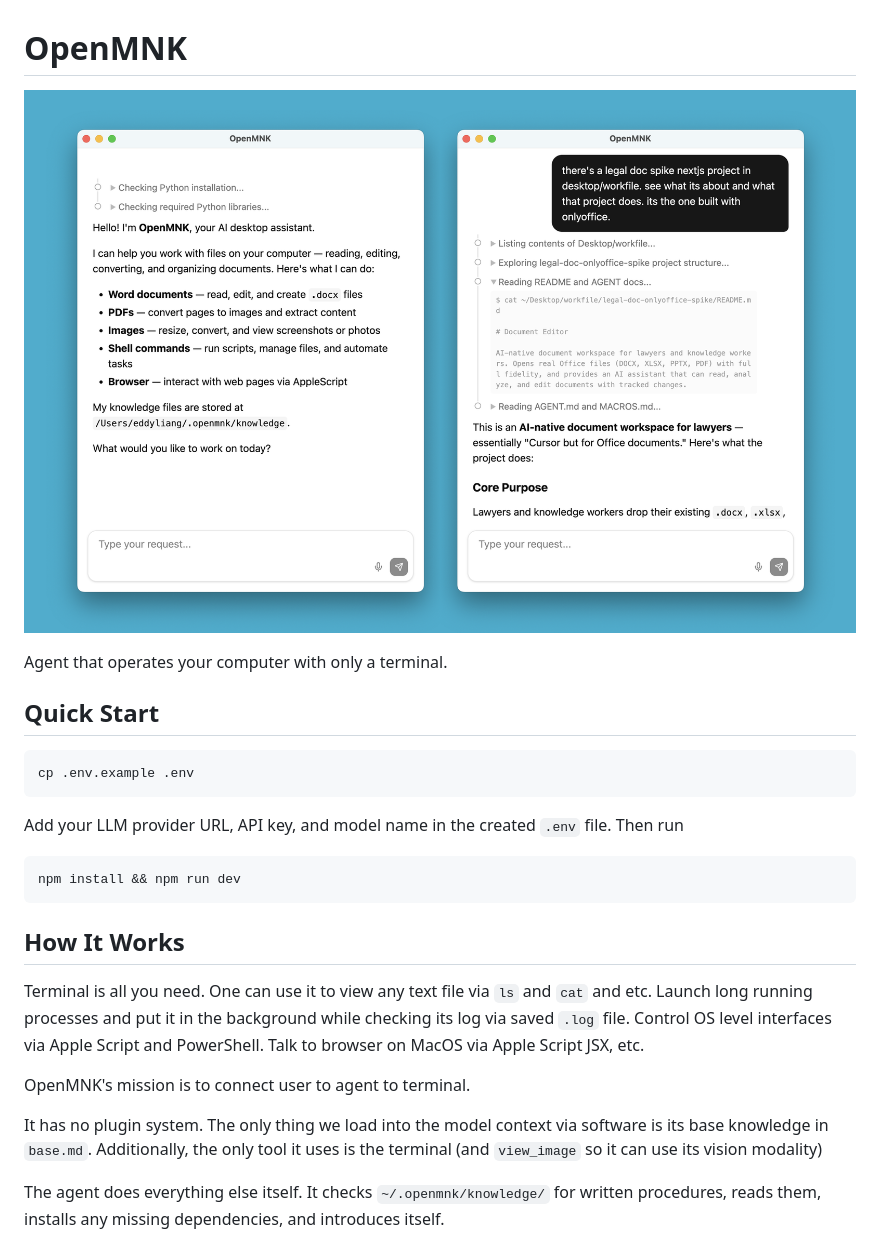
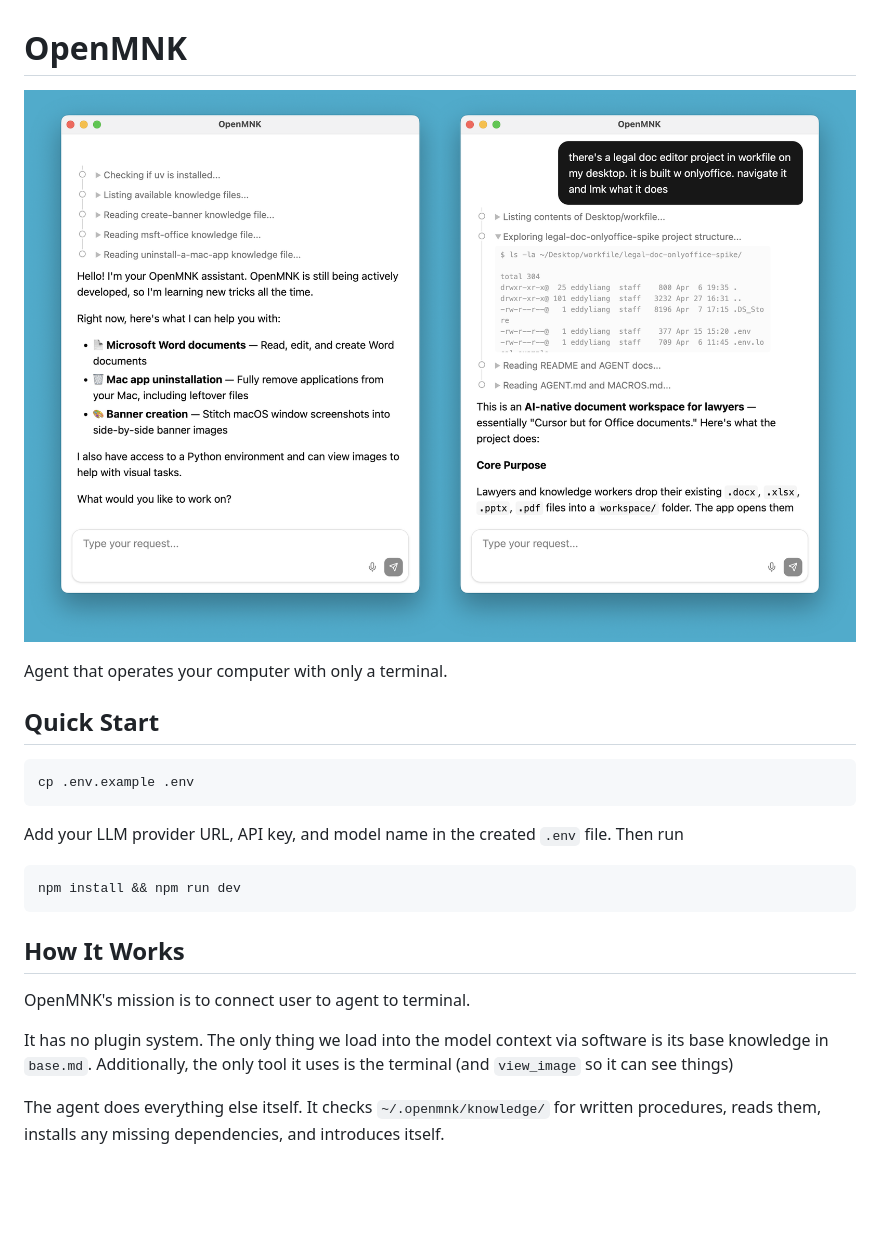
Before and after one commit to Emericen/openmnk, a Markdown page: README.md, the part around the change. Drawn GitHub-style; pictures changed too: assets/banner.png; blank space fills up the shorter version.

```diff
--- a/README.md
+++ b/README.md
@@ -18,11 +18,9 @@ npm install && npm run dev
 
 ## How It Works
 
-Terminal is all you need. One can use it to view any text file via `ls` and `cat` and etc. Launch long running processes and put it in the background while checking its log via saved `.log` file. Control OS level interfaces via Apple Script and PowerShell. Talk to browser on MacOS via Apple Script JSX, etc.
-
 OpenMNK's mission is to connect user to agent to terminal.
 
-It has no plugin system. The only thing we load into the model context via software is its base knowledge in `base.md`. Additionally, the only tool it uses is the terminal (and `view_image` so it can use its vision modality)
+It has no plugin system. The only thing we load into the model context via software is its base knowledge in `base.md`. Additionally, the only tool it uses is the terminal (and `view_image` so it can see things)
 
 The agent does everything else itself. It checks `~/.openmnk/knowledge/` for written procedures, reads them, installs any missing dependencies, and introduces itself.
 
```
Also changed, not shown: knowledge/base.md (+21 -3 lines), knowledge/create-banner.md (+2 -0 lines), assets/1.png, assets/2.png, knowledge/msft-office.md (renamed from knowledge/msft_office.md).
